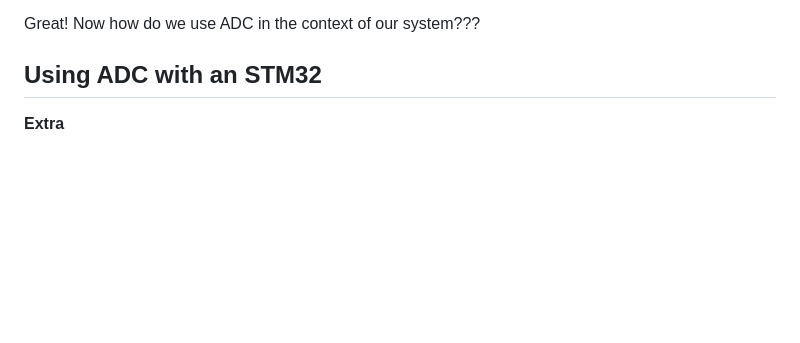
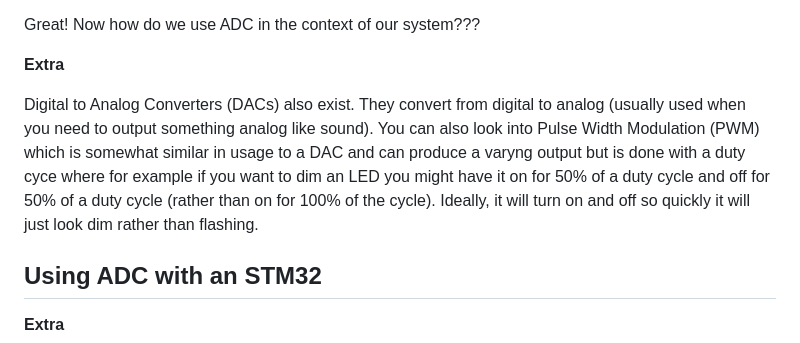
Before and after one commit to UCSolarCarTeam/Embedded-Resources, a Markdown page: markdown-files/adc.md, the part around the change. Rendered like a GitHub page; blank space fills up the shorter version.

Commit message:
added brief adc pwm

```diff
--- a/markdown-files/adc.md
+++ b/markdown-files/adc.md
@@ -84,6 +84,14 @@ Since there are 10 bits, 2^10 is 1024. This means there are 1024 discrete values
 
 Great! Now how do we use ADC in the context of our system???
 
+<div style="background-color: #f0f8ff; border-left: 4px solid #2196F3; padding: 1em; margin: 1em 0; border-radius: 6px; font-family: inherit; color: #4f4f4f;">
+
+**Extra**
+
+Digital to Analog Converters (DACs) also exist. They convert from digital to analog (usually used when you need to output something analog like sound). You can also look into Pulse Width Modulation (PWM) which is somewhat similar in usage to a DAC and can produce a varyng output but is done with a duty cyce where for example if you want to dim an LED you might have it on for 50% of a duty cycle and off for 50% of a duty cycle (rather than on for 100% of the cycle). Ideally, it will turn on and off so quickly it will just look dim rather than flashing.
+
+</div>
+
 ## Using ADC with an STM32
 
 <div style="background-color: #f0f8ff; border-left: 4px solid #2196F3; padding: 1em; margin: 1em 0; border-radius: 6px; font-family: inherit; color: #4f4f4f;">
```
